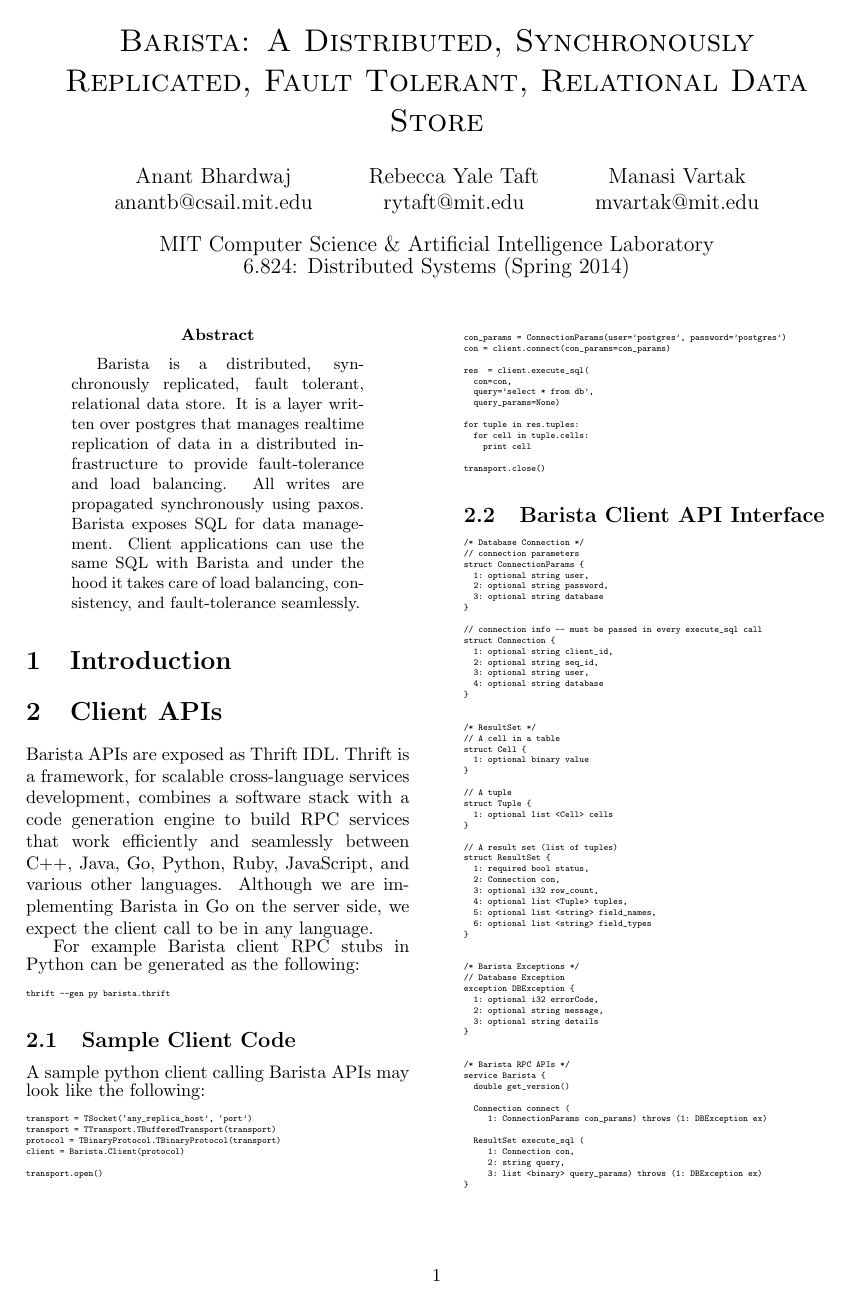
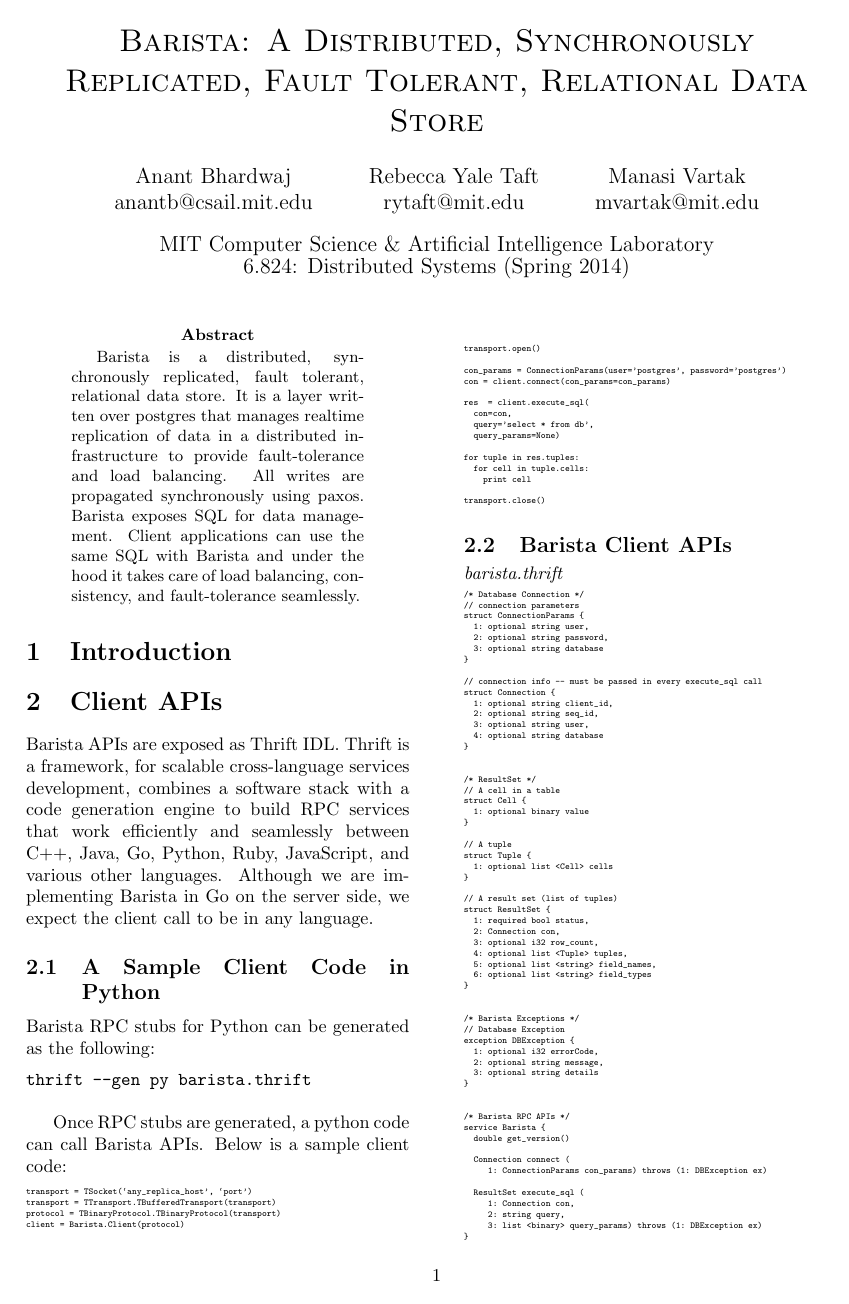
Before and after one commit to anantb/barista, a LaTeX paper (paper/barista.tex): the whole page. Compiled offline with pdfLaTeX.

Commit message:
make changes to the proposal

```diff
--- a/paper/barista.tex
+++ b/paper/barista.tex
@@ -22,17 +22,18 @@
 \par{
 Barista APIs are exposed as Thrift IDL. Thrift is a framework, for scalable cross-language services development, combines a software stack with a code generation engine to build RPC services that work efficiently and seamlessly between C++, Java, Go, Python, Ruby, JavaScript, and various other languages. Although we are implementing Barista in Go on the server side, we expect the client call to be in any language.
 }
+\subsection{A Sample Client Code in Python}
 \par{
-For example Barista client RPC stubs in Python can be generated as the following:
-\tiny{
+Barista RPC stubs for Python can be generated as the following:
 \begin{spverbatim}
 thrift --gen py barista.thrift
+
 \end{spverbatim}
 }
+\par{
+Once RPC stubs are generated, a python code can call Barista APIs. Below is a sample client code:
 }
-\subsection{Sample Client Code}
 \par{
-A sample python client calling Barista APIs may look like the following:
 \tiny {
 \begin{spverbatim}
 transport = TSocket(`any_replica_host', `port')
@@ -58,7 +59,8 @@
 \end{spverbatim}
 }
 }
-\subsection{Barista Client API Interface}
+\subsection{Barista Client APIs}
+\emph{barista.thrift}
 \tiny{
 \begin{spverbatim}
 /* Database Connection */
```
Also changed, not shown: paper/barista.pdf.
